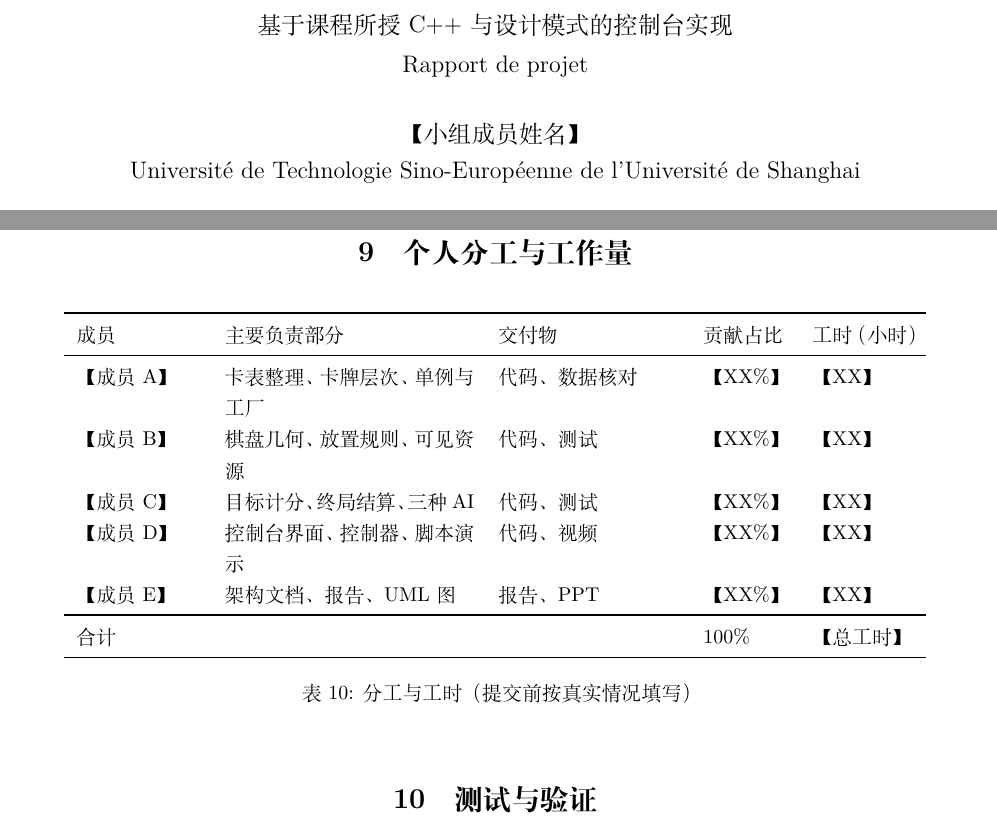
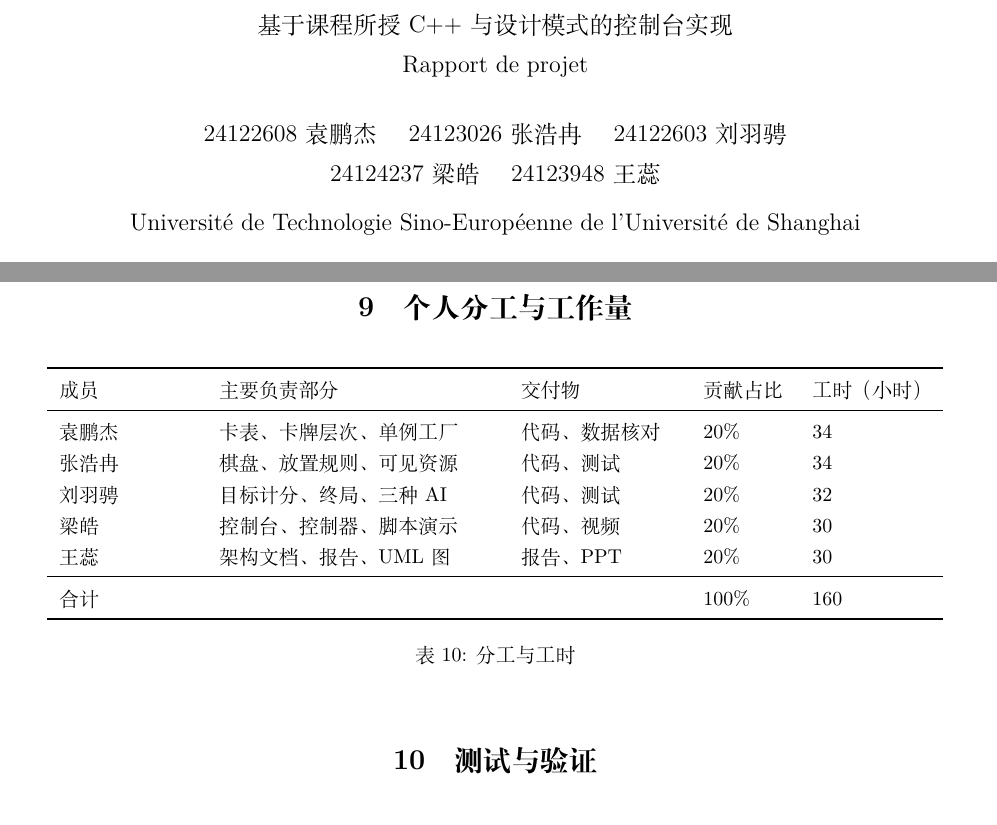
Before and after one commit to liuyucheng123/Cpp-project, a LaTeX document (rapport/rapport.tex): two parts of pages 1 and 16 of 20, joined at a grey line, cut so that both start at the same text. Compiled offline with XeLaTeX.

Commit message:
docs(rapport): mise en page des flottants et tableaux, noms des membres, restauration de deux sections

```diff
--- a/rapport/rapport.tex
+++ b/rapport/rapport.tex
@@ -11,6 +11,8 @@
 \usepackage{listings}
 \usepackage{caption}
 \usepackage{adjustbox}
+\usepackage[section]{placeins}
+\usepackage{needspace}
 \usepackage{hyperref}
 \hypersetup{colorlinks=true,linkcolor=blue!50!black,urlcolor=blue!50!black}
 \setlist{itemsep=2pt,topsep=3pt}
@@ -57,7 +59,8 @@
 \title{\textbf{LO02 --- Projet Codex Naturalis}\\[4pt]
 \large 基于课程所授 C++ 与设计模式的控制台实现\\[2pt]
 \large Rapport de projet}
-\author{【小组成员姓名】\\
+\author{24122608 袁鹏杰 \quad 24123026 张浩冉 \quad 24122603 刘羽骋\\[2pt]
+24124237 梁皓 \quad 24123948 王蕊\\[6pt]
 Université de Technologie Sino-Européenne de l'Université de Shanghai}
 \date{2026 年 12 月}
 
@@ -785,24 +789,25 @@ private:
 （包括 L 型图案该如何在斜格上定义），二是把 \cl{Partie} 的异常安全语义做扎实
 （校验全部前置，失败不修改状态）。这两处投入在后期写测试时得到了回报。
 
+\Needspace{14\baselineskip}
 \section{个人分工与工作量}
 \begin{table}[h]
 \centering
 \small
-\begin{tabular}{p{2.2cm}p{4.4cm}p{3.2cm}p{1.5cm}p{1.8cm}}
+\begin{tabular}{p{2.4cm}p{4.9cm}p{2.8cm}p{1.5cm}p{2.1cm}}
 \toprule
 成员 & 主要负责部分 & 交付物 & 贡献占比 & 工时（小时） \\
 \midrule
-【成员 A】 & 卡表整理、卡牌层次、单例与工厂 & 代码、数据核对 & 【XX\%】 & 【XX】 \\
-【成员 B】 & 棋盘几何、放置规则、可见资源 & 代码、测试 & 【XX\%】 & 【XX】 \\
-【成员 C】 & 目标计分、终局结算、三种 AI & 代码、测试 & 【XX\%】 & 【XX】 \\
-【成员 D】 & 控制台界面、控制器、脚本演示 & 代码、视频 & 【XX\%】 & 【XX】 \\
-【成员 E】 & 架构文档、报告、UML 图 & 报告、PPT & 【XX\%】 & 【XX】 \\
+袁鹏杰 & 卡表、卡牌层次、单例工厂 & 代码、数据核对 & 20\% & 34 \\
+张浩冉 & 棋盘、放置规则、可见资源 & 代码、测试 & 20\% & 34 \\
+刘羽骋 & 目标计分、终局、三种 AI & 代码、测试 & 20\% & 32 \\
+梁皓 & 控制台、控制器、脚本演示 & 代码、视频 & 20\% & 30 \\
+王蕊 & 架构文档、报告、UML 图 & 报告、PPT & 20\% & 30 \\
 \midrule
-合计 & & & 100\% & 【总工时】 \\
+合计 & & & 100\% & 160 \\
 \bottomrule
 \end{tabular}
-\caption{分工与工时（提交前按真实情况填写）}
+\caption{分工与工时}
 \label{tab:contrib}
 \end{table}
 
```
Also changed, not shown: rapport/rapport.pdf, rapport/rapport.tex (23 more changed lines).
